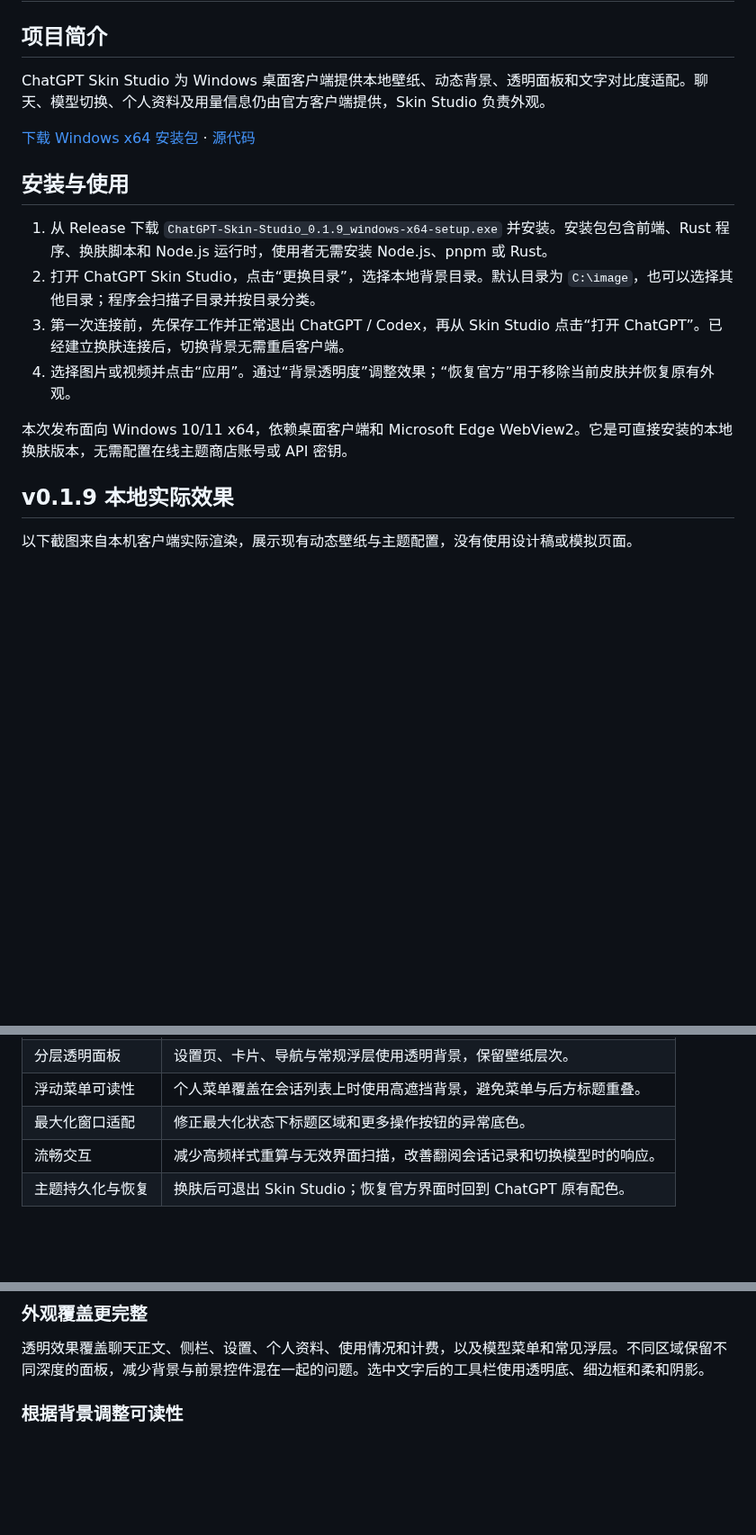
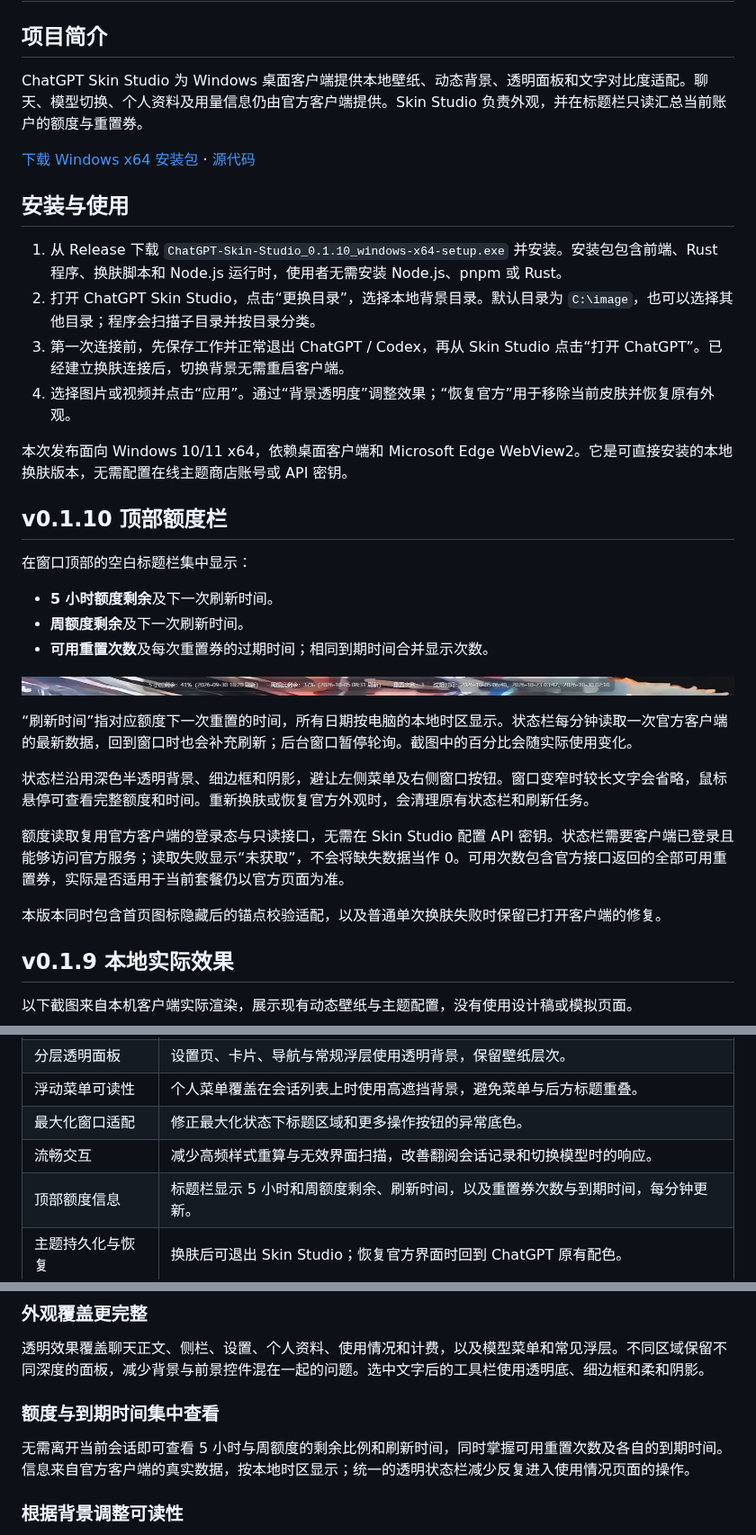
Before and after one commit to dinosaurTHJ/GPT-SKIN, a Markdown page: README.md, 3 parts joined by grey strips. Shown at 90% size. GitHub-like rendering; pictures changed too: docs/images/v0.1.10-usage-status-titlebar.png (added); blank space fills up the shorter version.

```diff
--- a/README.md
+++ b/README.md
@@ -2,5 +2,5 @@
 
 ## 项目简介
 
-ChatGPT Skin Studio 为 Windows 桌面客户端提供本地壁纸、动态背景、透明面板和文字对比度适配。聊天、模型切换、个人资料及用量信息仍由官方客户端提供，Skin Studio 负责外观。
+ChatGPT Skin Studio 为 Windows 桌面客户端提供本地壁纸、动态背景、透明面板和文字对比度适配。聊天、模型切换、个人资料及用量信息仍由官方客户端提供。Skin Studio 负责外观，并在标题栏只读汇总当前账户的额度与重置券。
 
@@ -8,12 +8,30 @@ ChatGPT Skin Studio 为 Windows 桌面客户端提供本地壁纸、动态背景
 
 ## 安装与使用
 
-1. 从 Release 下载 `ChatGPT-Skin-Studio_0.1.9_windows-x64-setup.exe` 并安装。安装包包含前端、Rust 程序、换肤脚本和 Node.js 运行时，使用者无需安装 Node.js、pnpm 或 Rust。
+1. 从 Release 下载 `ChatGPT-Skin-Studio_0.1.10_windows-x64-setup.exe` 并安装。安装包包含前端、Rust 程序、换肤脚本和 Node.js 运行时，使用者无需安装 Node.js、pnpm 或 Rust。
 2. 打开 ChatGPT Skin Studio，点击“更换目录”，选择本地背景目录。默认目录为 `C:\image`，也可以选择其他目录；程序会扫描子目录并按目录分类。
 3. 第一次连接前，先保存工作并正常退出 ChatGPT / Codex，再从 Skin Studio 点击“打开 ChatGPT”。已经建立换肤连接后，切换背景无需重启客户端。
 4. 选择图片或视频并点击“应用”。通过“背景透明度”调整效果；“恢复官方”用于移除当前皮肤并恢复原有外观。
 
 本次发布面向 Windows 10/11 x64，依赖桌面客户端和 Microsoft Edge WebView2。它是可直接安装的本地换肤版本，无需配置在线主题商店账号或 API 密钥。
+
+## v0.1.10 顶部额度栏
+
+在窗口顶部的空白标题栏集中显示：
+
+- **5 小时额度剩余**及下一次刷新时间。
+- **周额度剩余**及下一次刷新时间。
+- **可用重置次数**及每次重置券的过期时间；相同到期时间合并显示次数。
+
+![本机顶部额度栏实际效果](docs/images/v0.1.10-usage-status-titlebar.png)
+
+“刷新时间”指对应额度下一次重置的时间，所有日期按电脑的本地时区显示。状态栏每分钟读取一次官方客户端的最新数据，回到窗口时也会补充刷新；后台窗口暂停轮询。截图中的百分比会随实际使用变化。
+
+状态栏沿用深色半透明背景、细边框和阴影，避让左侧菜单及右侧窗口按钮。窗口变窄时较长文字会省略，鼠标悬停可查看完整额度和时间。重新换肤或恢复官方外观时，会清理原有状态栏和刷新任务。
+
+额度读取复用官方客户端的登录态与只读接口，无需在 Skin Studio 配置 API 密钥。状态栏需要客户端已登录且能够访问官方服务；读取失败显示“未获取”，不会将缺失数据当作 0。可用次数包含官方接口返回的全部可用重置券，实际是否适用于当前套餐仍以官方页面为准。
+
+本版本同时包含首页图标隐藏后的锚点校验适配，以及普通单次换肤失败时保留已打开客户端的修复。
 
 ## v0.1.9 本地实际效果
 
@@ -68,6 +86,7 @@ ChatGPT Skin Studio 为 Windows 桌面客户端提供本地壁纸、动态背景
 | 浮动菜单可读性 | 个人菜单覆盖在会话列表上时使用高遮挡背景，避免菜单与后方标题重叠。 |
 | 最大化窗口适配 | 修正最大化状态下标题区域和更多操作按钮的异常底色。 |
 | 流畅交互 | 减少高频样式重算与无效界面扫描，改善翻阅会话记录和切换模型时的响应。 |
+| 顶部额度信息 | 标题栏显示 5 小时和周额度剩余、刷新时间，以及重置券次数与到期时间，每分钟更新。 |
 | 主题持久化与恢复 | 换肤后可退出 Skin Studio；恢复官方界面时回到 ChatGPT 原有配色。 |
 
 ## 本项目优势
@@ -79,6 +98,10 @@ ChatGPT Skin Studio 为 Windows 桌面客户端提供本地壁纸、动态背景
 ### 外观覆盖更完整
 
 透明效果覆盖聊天正文、侧栏、设置、个人资料、使用情况和计费，以及模型菜单和常见浮层。不同区域保留不同深度的面板，减少背景与前景控件混在一起的问题。选中文字后的工具栏使用透明底、细边框和柔和阴影。
+
+### 额度与到期时间集中查看
+
+无需离开当前会话即可查看 5 小时与周额度的剩余比例和刷新时间，同时掌握可用重置次数及各自的到期时间。信息来自官方客户端的真实数据，按本地时区显示；统一的透明状态栏减少反复进入使用情况页面的操作。
 
 ### 根据背景调整可读性
 
```
Also changed, not shown: other parts of README.md (+1 -1 lines), 6 other files.
